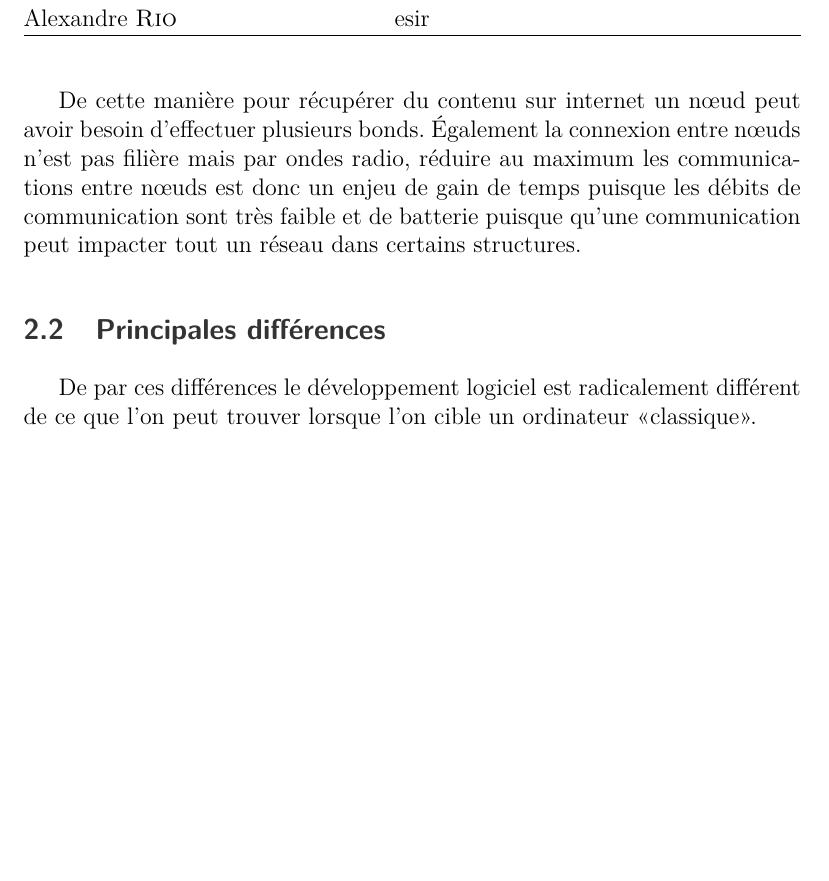
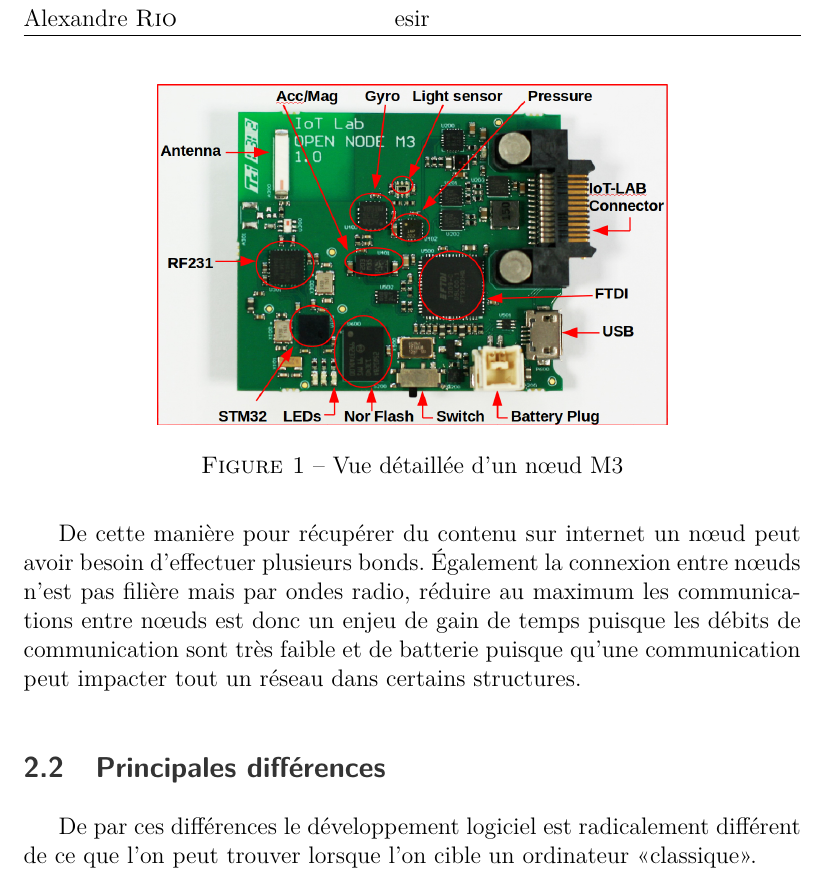
Before and after one commit to AlexandreRio/rapport-de-stage-2015, a LaTeX document (rapport.tex, which reads partie1.tex): part of page 10 of 15 before the commit and part of page 10 of 17 after it, cut so that both start at the same text, the shorter picture padded with empty space. Compiled offline with pdfLaTeX; a missing bibliography style is replaced by a similar one.

Commit message:
add m3 node image

```diff
--- a/partie1.tex
+++ b/partie1.tex
@@ -22,6 +20,12 @@
 \item un accéléromètre/magnétomètre,
 \item un gyromètre
 \end{itemize}
+
+\begin{figure}[ht!]
+\centering
+\includegraphics[width=90mm]{images/m3opennode.png}
+\caption{Vue détaillée d'un nœud M3}
+\end{figure}
 
 Ces capteurs sont la source des données extérieures et la raison de déployer des CPS.
 
--- a/rapport.tex
+++ b/rapport.tex
@@ -16,6 +16,7 @@
 \usepackage{xcolor}
 \usepackage{titlesec}
 \usepackage{listings}
+\usepackage{graphicx}
 \usepackage{pdfpages}
 \usepackage{wrapfig}
 \usepackage{numprint}
```
Also changed, not shown: images/m3opennode.png (added), partie1.tex (2 more changed lines).
